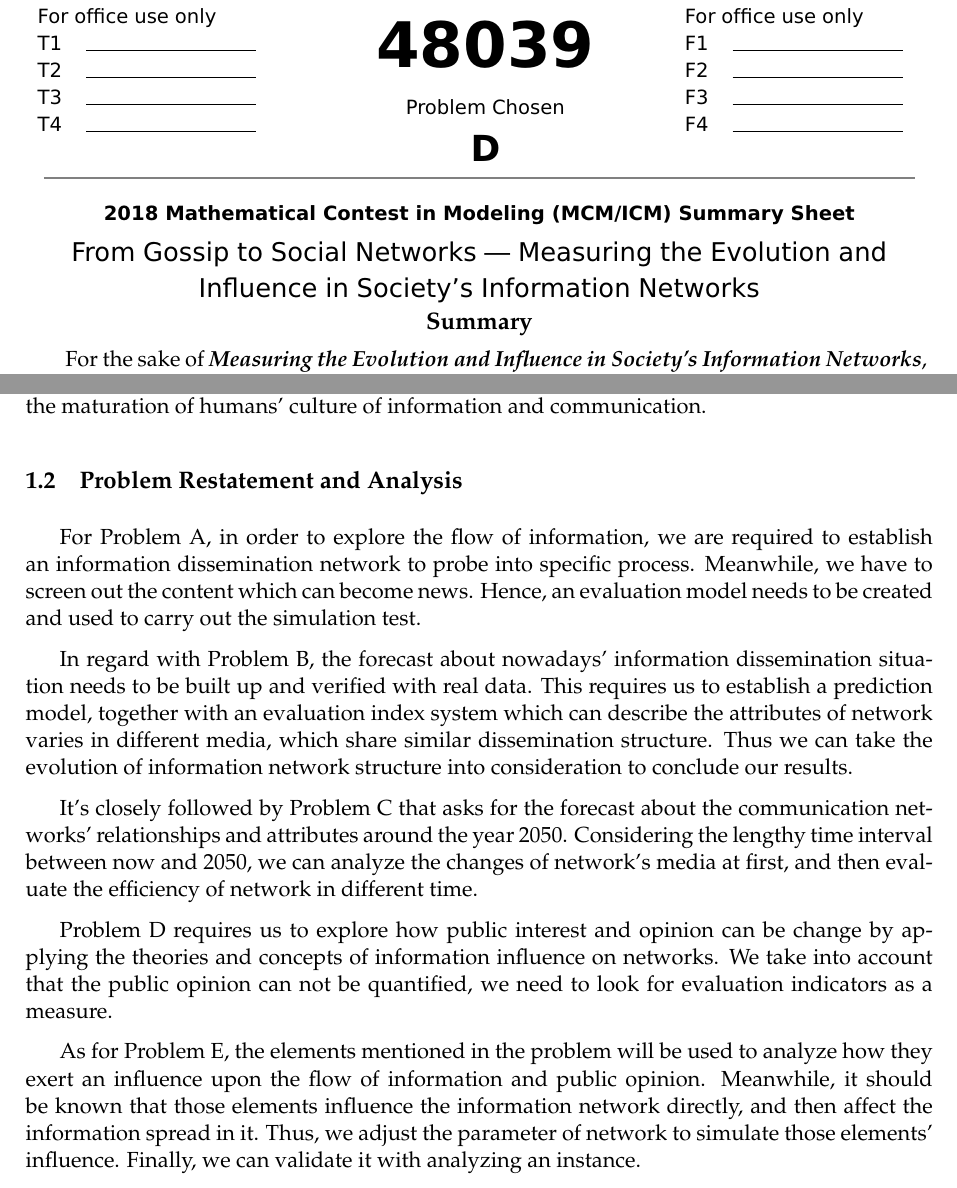
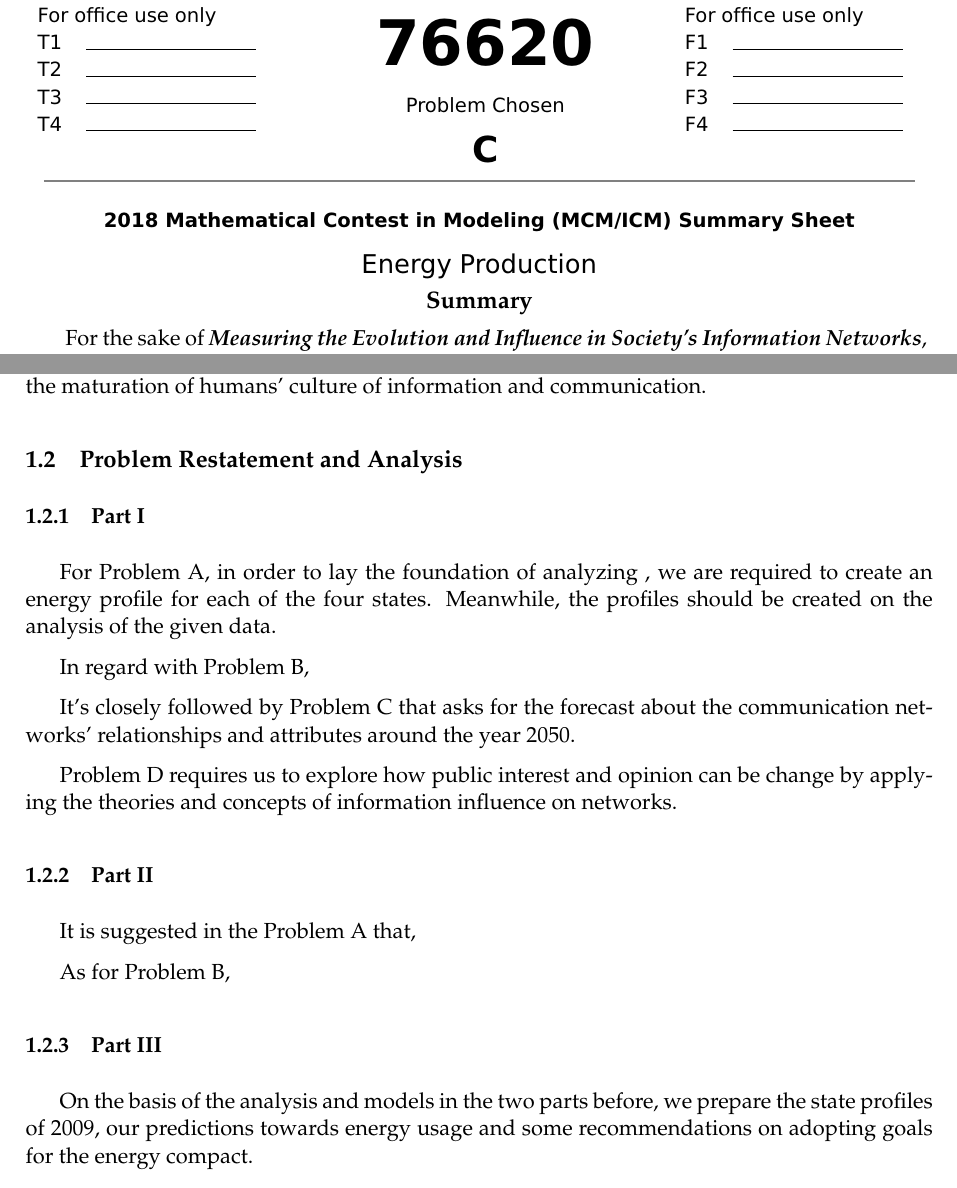
Before and after one commit to MichaelLyo/MCM, a LaTeX paper (Model.tex): two parts of pages 1 and 3 of 22 before the commit and two parts of pages 1 and 4 of 23 after it, joined at a grey line, cut so that both start at the same text. Compiled offline with pdfLaTeX.

Commit message:
question restatement

```diff
--- a/Model.tex
+++ b/Model.tex
@@ -8,11 +8,11 @@
 \usepackage{verbatim}
 
 \usepackage{setspace}%使用间距宏包
-\usepackage[48039]{MCMPackage}  %队号在这里填写
+\usepackage[76620]{MCMPackage}  %队号在这里填写
 %\usepackage[XXX,nosheet]{MCMPackage}%这个参数形式可去掉summary sheet首页。
-\problem{D}  %选题
+\problem{C}  %选题
 
-\title{From Gossip to Social Networks --- Measuring the Evolution and Influence in Society's Information Networks}%在此插入论文标题
+\title{Energy Production}%在此插入论文标题
 \date{\today}
 
 %设置段落之间的距离，若不需要删除或者注释掉即可。
@@ -104,17 +104,22 @@
 
 \subsection{Problem Restatement and Analysis}
 %这一部分写问题分析以及我们要解决的问题
-\par For Problem A, in order to explore the flow of information, we are required to establish an information dissemination network to probe into specific process. Meanwhile, we have to screen out the content which can become news. Hence, an evaluation model needs to be created and used to carry out the simulation test.
+\subsubsection{Part \uppercase\expandafter{\romannumeral1}}
+\par For Problem A, in order to lay the foundation of analyzing , we are required to create an energy profile for each of the four states. Meanwhile, the profiles should be created on the analysis of the given data.
 
-\par In regard with Problem B, the forecast about nowadays' information dissemination situation needs to be built up and verified with real data. This requires us to establish a prediction model, together with an evaluation index system which can describe the attributes of network varies in different media, which share similar dissemination structure. Thus we can take the evolution of information network structure into consideration to conclude our results.
+\par In regard with Problem B,
 
-\par It's closely followed by Problem C that asks for the forecast about the communication networks' relationships and attributes around the year 2050. Considering the lengthy time interval between now and 2050, we can analyze the changes of network's media at first, and then evaluate the efficiency of network in different time.
+\par It's closely followed by Problem C that asks for the forecast about the communication networks' relationships and attributes around the year 2050.
 
-\par Problem D requires us to explore how public interest and opinion can be change by applying the theories and concepts of information influence on networks. We take into account that the public opinion can not be quantified, we need to look for evaluation indicators as a measure.
+\par Problem D requires us to explore how public interest and opinion can be change by applying the theories and concepts of information influence on networks.
 
-\par As for Problem E, the elements mentioned in the problem will be used to analyze how they exert an influence upon the flow of information and public opinion. Meanwhile, it should be known that those elements influence the information network directly, and then affect the information spread in it. Thus, we adjust the parameter of network to simulate those elements' influence. Finally, we can validate it with analyzing an instance.
+\subsubsection{Part \uppercase\expandafter{\romannumeral2}}
+\par It is suggested in the Problem A that,
 
+\par As for Problem B,
 
+\subsubsection{Part \uppercase\expandafter{\romannumeral3}}
+\par On the basis of the analysis and models in the two parts before, we prepare the state profiles of 2009, our predictions towards energy usage and some recommendations on adopting goals for the energy compact.
 
 
 
```
